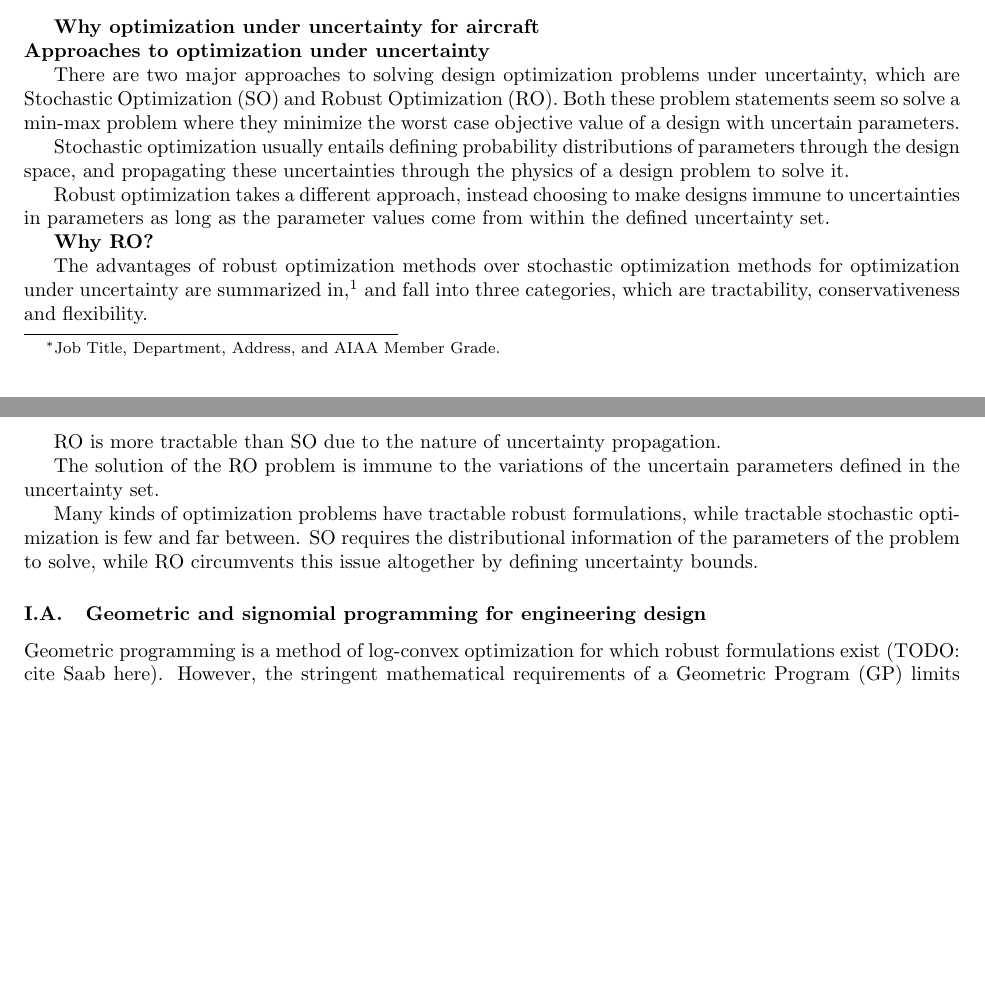
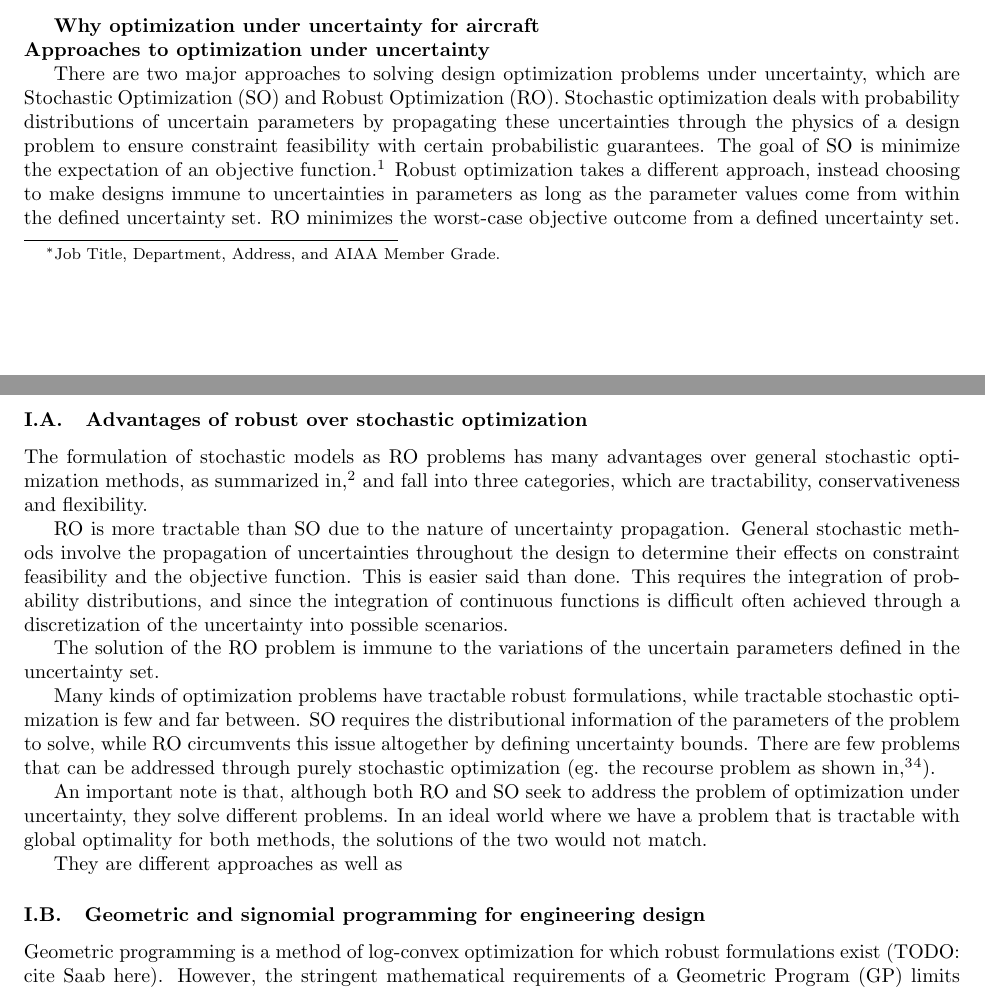
Before and after one commit to 1ozturkbe/robustSPpaper, a LaTeX paper (latex/main.tex, which reads latex/introduction.tex): two parts of pages 1 and 2 of 12 before the commit and two parts of pages 1 and 2 of 13 after it, joined at a grey line, cut so that both start at the same text, the shorter picture padded with empty space. Compiled offline with pdfLaTeX; a LaTeX package or settings file that is missing is left out.

Commit message:
[Intro] Approaches to optimization under uncertainty.

```diff
--- a/latex/introduction.tex
+++ b/latex/introduction.tex
@@ -5,24 +5,27 @@
 \textbf{Approaches to optimization under uncertainty}
 
 There are two major approaches to solving design optimization problems under uncertainty,
-which are \gls{so} and \gls{ro}. Both these problem statements seem so solve a min-max problem
-where they minimize the worst case objective value of a design with uncertain parameters.
-
-Stochastic optimization usually entails defining probability distributions of
-parameters through the design space, and propagating these uncertainties through the
-physics of a design problem to solve it.
-
+which are \gls{so} and \gls{ro}. Stochastic optimization deals with probability distributions of
+uncertain parameters by propagating these uncertainties through the
+physics of a design problem to ensure constraint feasibility with certain probabilistic guarantees.
+The goal of \gls{so} is minimize the expectation of an objective function~\cite{Diwekar2008}.
 Robust optimization takes a different approach, instead choosing to make designs immune to
 uncertainties in parameters as long as the parameter values come from within the defined
-uncertainty set.
+uncertainty set. \gls{ro} minimizes the worst-case objective outcome from a defined uncertainty set.
 
-\textbf{Why \gls{ro}?}
+\subsection{Advantages of robust over stochastic optimization}
 
-The advantages of robust optimization methods over stochastic optimization methods
-for optimization under uncertainty are summarized in \cite{Bertsimas2011},
+The formulation of stochastic models as \gls{ro} problems has many advantages
+over general stochastic optimization methods, as summarized in~\cite{Bertsimas2011},
 and fall into three categories, which are tractability, conservativeness and flexibility.
 
 \gls{ro} is more tractable than \gls{so} due to the nature of uncertainty propagation.
+General stochastic methods involve the propagation of uncertainties throughout the design
+to determine their effects on constraint feasibility and the objective function.
+This is easier said than done.
+This requires the integration of probability distributions,
+and since the integration of continuous functions is difficult often achieved through
+a discretization of the uncertainty into possible scenarios.
 
 
 The solution of the \gls{ro} problem is immune to the variations of the uncertain
@@ -31,7 +34,16 @@ parameters defined in the uncertainty set.
 Many kinds of optimization problems have tractable robust formulations, while tractable stochastic
 optimization is few and far between. \gls{so} requires the
 distributional information of the parameters of the problem to solve, while \gls{ro} circumvents
-this issue altogether by defining uncertainty bounds.
+this issue altogether by defining uncertainty bounds. There are few problems that can
+be addressed through purely stochastic optimization (eg. the recourse problem as
+shown in~\cite{Kall1982},\cite{Higle1991}).
+
+An important note is that, although both \gls{ro} and \gls{so} seek to address the problem
+of optimization under uncertainty, they solve different problems. In an ideal world where
+we have a problem that is tractable with global optimality for both methods, the solutions
+of the two would not match.
+
+They are different approaches as well as
 
 \subsection{Geometric and signomial programming for engineering design}
 
```
Also changed, not shown: latex/main.bib (+44 -0 lines).
